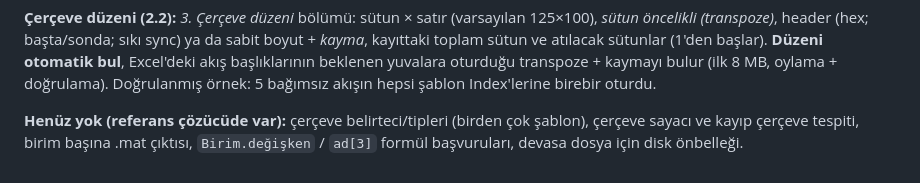
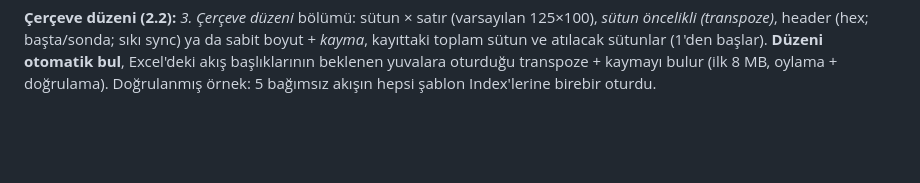
Before and after one commit to mhmmtbg/MATview, a Markdown page: README.md, the part around the change. Drawn GitHub-style; blank space fills up the shorter version.

Commit message:
Update README to remove obsolete content
Removed outdated information about frame markers and types, as well as frame counters and loss detection.

```diff
--- a/README.md
+++ b/README.md
@@ -147,5 +147,3 @@ Sol menüde **Binary dosya (Excel çerçeve)…** (ya da çerçeve `.xlsx` ile b
 **Kalıcı işaretleme:** *Bu çerçeveyi kalıcı işaretle* kutusu çerçeveyi tarayıcıda saklar, sonraki açılışlarda otomatik yüklenir. **Çözme:** binary seçilir (kare periyodu varsayılan 10 ms, çerçeve 12.500 bayt), sonuç ana ekranda *alt sistem → değişken* ağacıdır. Tanımsız baytlar, okunamayan satırlar (geçersiz tip, bozuk formül, çerçeve dışı Index, bulunamayan akış başlığı) uyarı/hata olarak raporlanır; aynı baytları iki sayfa tanımlıyorsa (üst/alt sistem, reserved) bilgi olarak. `reserved/rezerve` adlı satırlar kanal olmaz. 700 MB üstü dosyalarda kanallar seçildikçe dosyadan okunur.
 
 **Çerçeve düzeni (2.2):** *3. Çerçeve düzeni* bölümü: sütun × satır (varsayılan 125×100), *sütun öncelikli (transpoze)*, header (hex; başta/sonda; sıkı sync) ya da sabit boyut + *kayma*, kayıttaki toplam sütun ve atılacak sütunlar (1'den başlar). **Düzeni otomatik bul**, Excel'deki akış başlıklarının beklenen yuvalara oturduğu transpoze + kaymayı bulur (ilk 8 MB, oylama + doğrulama). Doğrulanmış örnek: 5 bağımsız akışın hepsi şablon Index'lerine birebir oturdu.
-
-**Henüz yok (referans çözücüde var):** çerçeve belirteci/tipleri (birden çok şablon), çerçeve sayacı ve kayıp çerçeve tespiti, birim başına .mat çıktısı, `Birim.değişken` / `ad[3]` formül başvuruları, devasa dosya için disk önbelleği.
```
